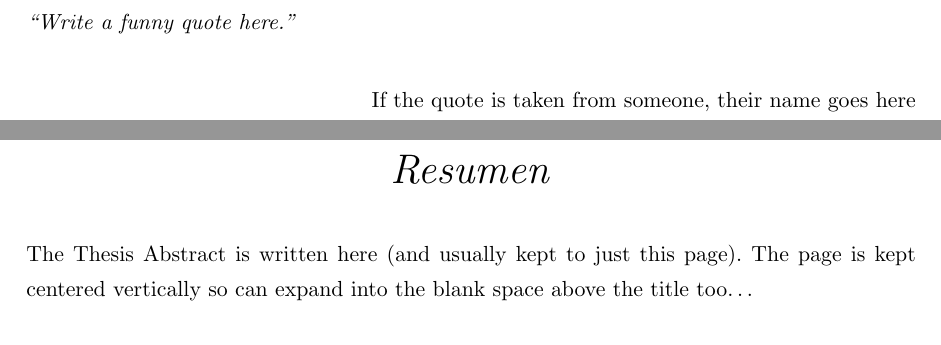
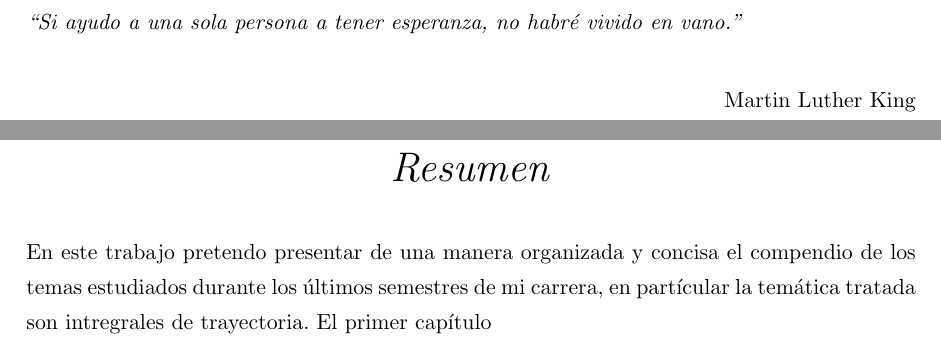
Before and after one commit to diegobaronm/Tesis-Pregrado, a LaTeX thesis (Thesis.tex): two parts of pages 2 and 3 of 90, joined at a grey line, cut at the place of the change. Compiled offline with pdfLaTeX.

Commit message:
cambiando comentarios

```diff
--- a/Thesis.tex
+++ b/Thesis.tex
@@ -79,10 +79,10 @@
 
 \null\vfill
 % Now comes the "Funny Quote", written in italics
-\textit{``Write a funny quote here.''}
+\textit{``Si ayudo a una sola persona a tener esperanza, no habré vivido en vano.''}
 
 \begin{flushright}
-If the quote is taken from someone, their name goes here
+Martin Luther King
 \end{flushright}
 
 \vfill\vfill\vfill\vfill\vfill\vfill\null
@@ -94,7 +94,7 @@ If the quote is taken from someone, their name goes here
 \abstract{
 \addtocontents{toc}{\vspace{1em}}  % Add a gap in the Contents, for aesthetics
 
-The Thesis Abstract is written here (and usually kept to just this page). The page is kept centered vertically so can expand into the blank space above the title too\ldots
+En este trabajo pretendo presentar de una manera organizada y concisa el compendio de los temas estudiados durante los últimos semestres de mi carrera, en partícular la temática tratada son intregrales de trayectoria. El primer capítulo
 
 }
 
```
Also changed, not shown: Thesis.pdf, Thesis.tex (2 more changed lines), 2 other files.
